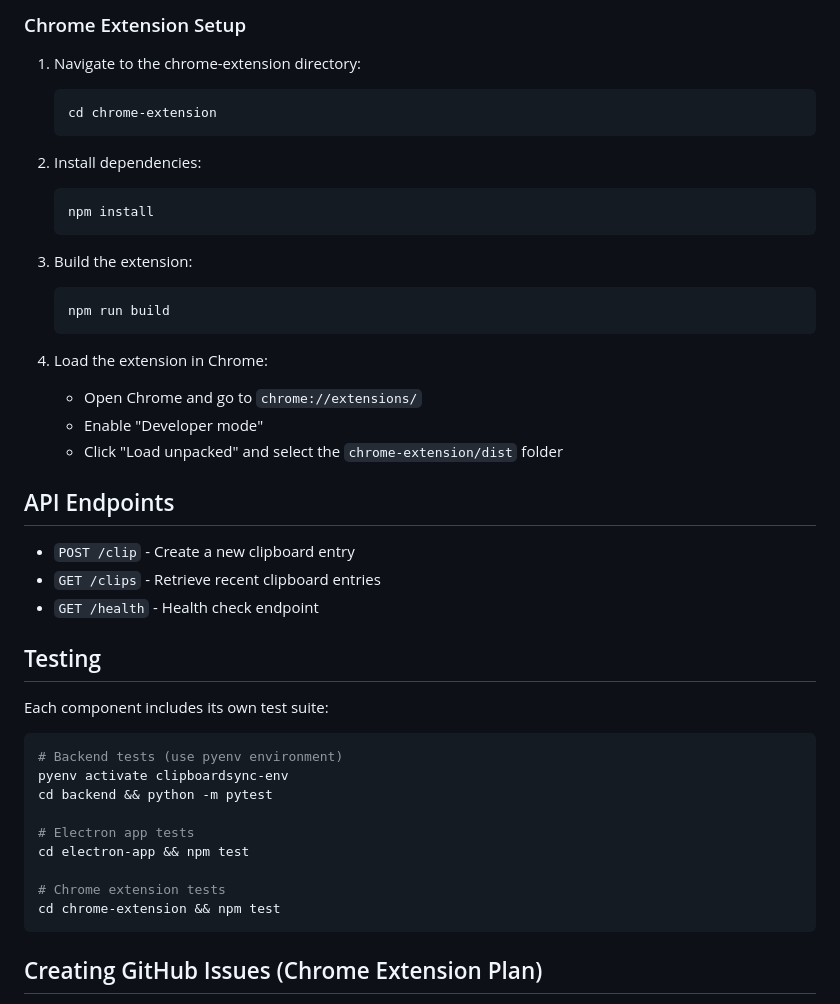
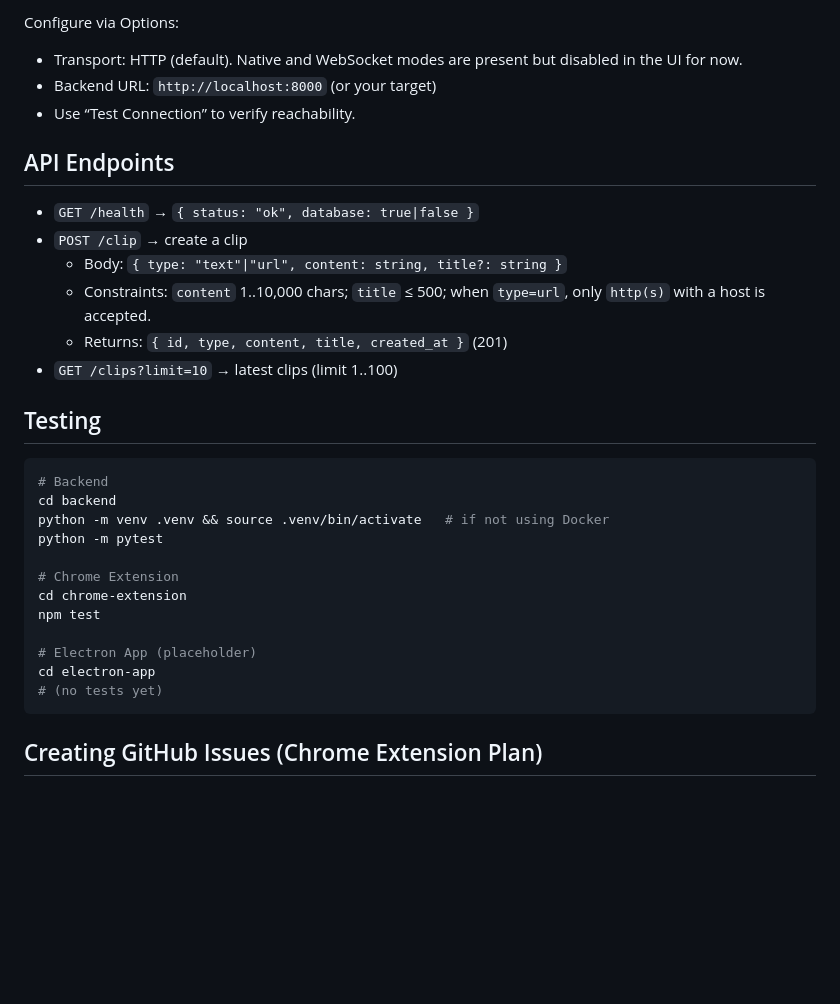
Before and after one commit to rburketaylor/clipboard-sync, a Markdown page: README.md, the part around one of its changes. GitHub-like rendering; blank space fills up the shorter version.

````diff
--- a/README.md
+++ b/README.md
@@ -86,45 +87,32 @@ The backend API will be available at `http://localhost:8000`
-### Chrome Extension Setup
-
-1. Navigate to the chrome-extension directory:
-   ```bash
-   cd chrome-extension
-   ```
-
-2. Install dependencies:
-   ```bash
-   npm install
-   ```
-
-3. Build the extension:
-   ```bash
-   npm run build
-   ```
-
-4. Load the extension in Chrome:
-   - Open Chrome and go to `chrome://extensions/`
-   - Enable "Developer mode"
-   - Click "Load unpacked" and select the `chrome-extension/dist` folder
+Configure via Options:
+- Transport: HTTP (default). Native and WebSocket modes are present but disabled in the UI for now.
+- Backend URL: `http://localhost:8000` (or your target)
+- Use “Test Connection” to verify reachability.
 
 ## API Endpoints
 
-- `POST /clip` - Create a new clipboard entry
-- `GET /clips` - Retrieve recent clipboard entries
-- `GET /health` - Health check endpoint
+- `GET /health` → `{ status: "ok", database: true|false }`
+- `POST /clip` → create a clip
+  - Body: `{ type: "text"|"url", content: string, title?: string }`
+  - Constraints: `content` 1..10,000 chars; `title` ≤ 500; when `type=url`, only `http(s)` with a host is accepted.
+  - Returns: `{ id, type, content, title, created_at }` (201)
+- `GET /clips?limit=10` → latest clips (limit 1..100)
 
 ## Testing
 
-Each component includes its own test suite:
+```bash
+# Backend
+cd backend
+python -m venv .venv && source .venv/bin/activate   # if not using Docker
+python -m pytest
 
-```bash
-# Backend tests (use pyenv environment)
-pyenv activate clipboardsync-env
-cd backend && python -m pytest
+# Chrome Extension
+cd chrome-extension
+npm test
 
-# Electron app tests
-cd electron-app && npm test
-
-# Chrome extension tests
-cd chrome-extension && npm test
+# Electron App (placeholder)
+cd electron-app
+# (no tests yet)
 ```
 
 ## Creating GitHub Issues (Chrome Extension Plan)
````
Also changed, not shown: other parts of README.md (+96 -86 lines).
